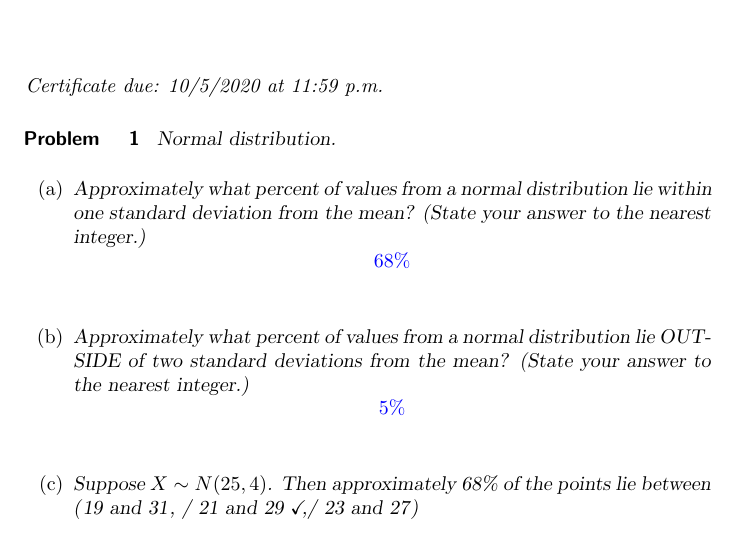
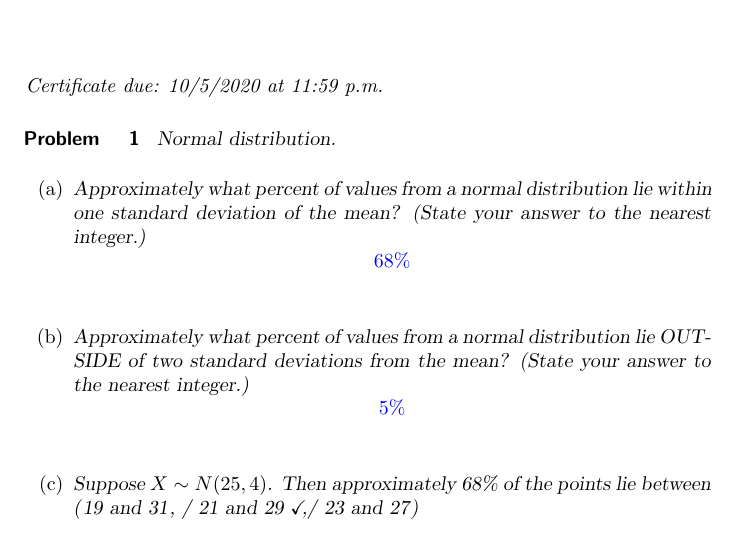
Before and after one commit to annadavismath/precalculus, a LaTeX problem sheet (MTH140Homework5/MTH140Homework5.tex): part of page 1 of 3, cut so that both start at the same text. Compiled offline with pdfLaTeX.

Commit message:
Update MTH140Homework5.tex

```diff
--- a/MTH140Homework5/MTH140Homework5.tex
+++ b/MTH140Homework5/MTH140Homework5.tex
@@ -13,7 +13,7 @@
 Normal distribution.
 \begin{enumerate}
 \item
-Approximately what percent of values from a normal distribution lie within one standard deviation from the mean? (State your answer to the nearest integer.)
+Approximately what percent of values from a normal distribution lie within one standard deviation of the mean? (State your answer to the nearest integer.)
 $$\answer{68}\%$$
 \item Approximately what percent of values from a normal distribution lie OUTSIDE of two standard deviations from the mean?  (State your answer to the nearest integer.)
 $$\answer{5}\%$$
```
